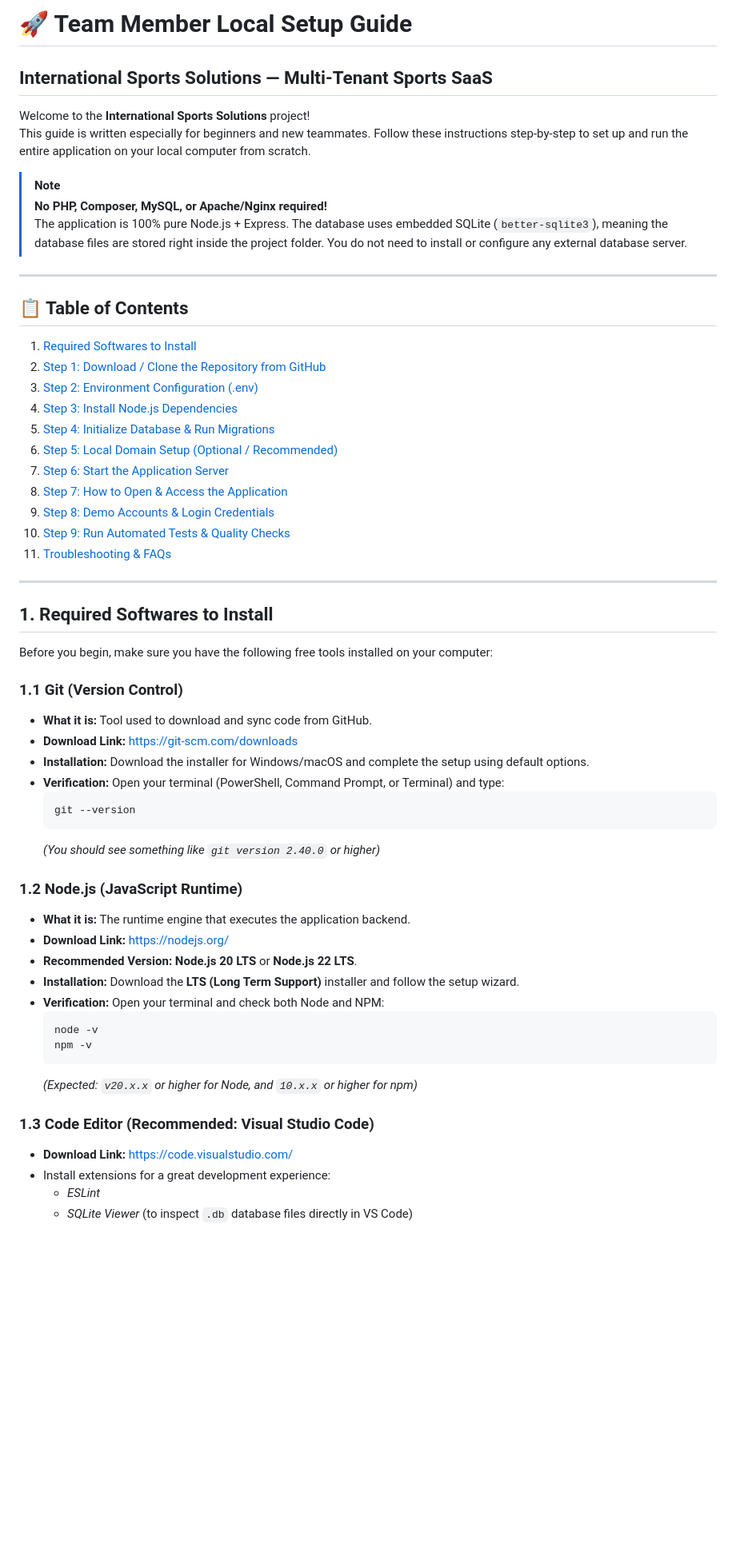
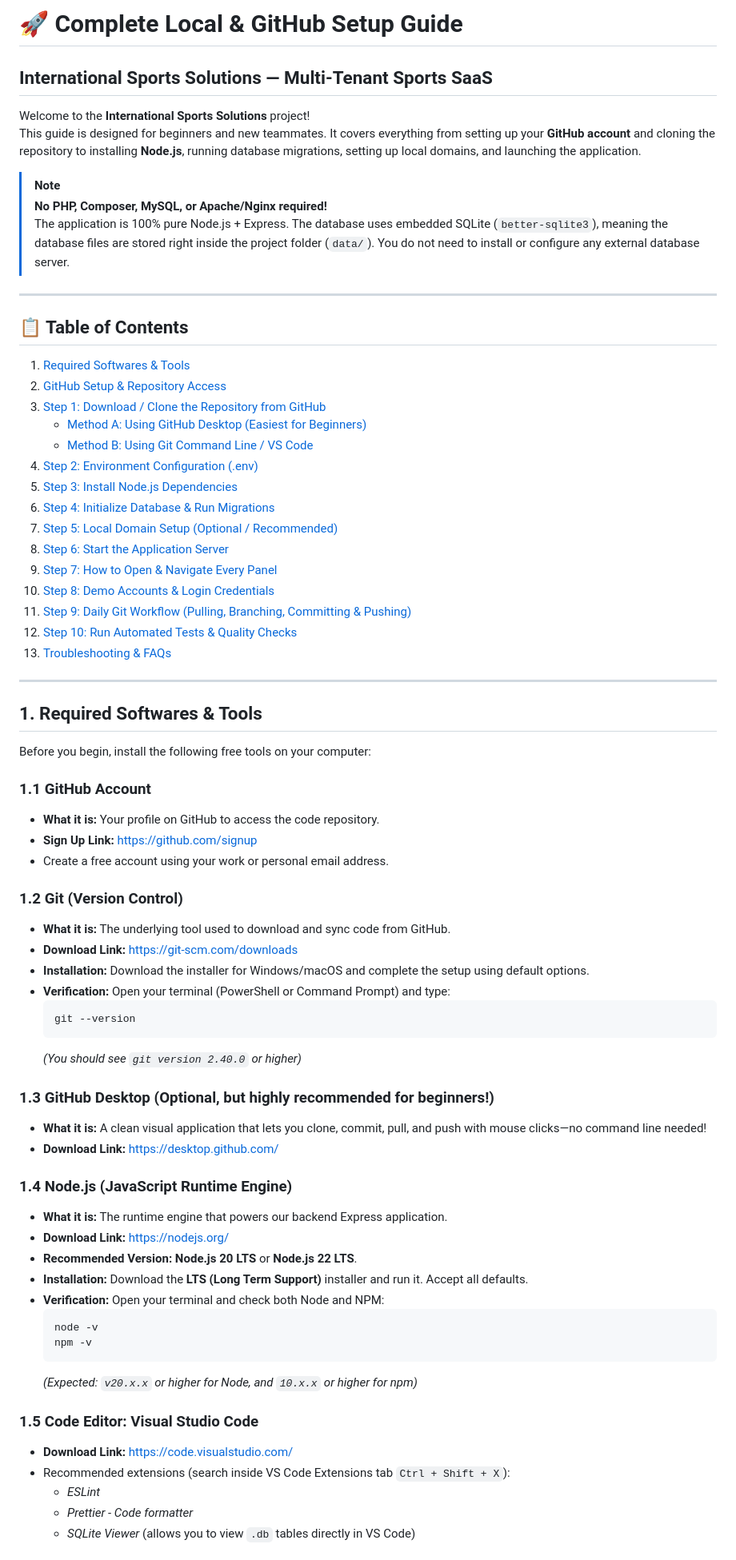
Before and after one commit to anilvaja/InternationalSportsSolutions, a Markdown page: LOCAL_SETUP_GUIDE.md, the part around one of its changes. Shown at 80% size. Drawn GitHub-style; blank space fills up the shorter version.

Commit message:
docs: expand LOCAL_SETUP_GUIDE.md with complete GitHub setup, GitHub Desktop instructions, and daily Git workflow

````diff
--- a/LOCAL_SETUP_GUIDE.md
+++ b/LOCAL_SETUP_GUIDE.md
@@ -1,49 +1,62 @@
-# 🚀 Team Member Local Setup Guide
+# 🚀 Complete Local & GitHub Setup Guide
 ## International Sports Solutions — Multi-Tenant Sports SaaS
 
 Welcome to the **International Sports Solutions** project!
-This guide is written especially for beginners and new teammates. Follow these instructions step-by-step to set up and run the entire application on your local computer from scratch.
+This guide is designed for beginners and new teammates. It covers everything from setting up your **GitHub account** and cloning the repository to installing **Node.js**, running database migrations, setting up local domains, and launching the application.
 
 > [!NOTE]
 > **No PHP, Composer, MySQL, or Apache/Nginx required!**
-> The application is 100% pure Node.js + Express. The database uses embedded SQLite (`better-sqlite3`), meaning the database files are stored right inside the project folder. You do not need to install or configure any external database server.
+> The application is 100% pure Node.js + Express. The database uses embedded SQLite (`better-sqlite3`), meaning the database files are stored right inside the project folder (`data/`). You do not need to install or configure any external database server.
 
 ---
 
 ## 📋 Table of Contents
-1. [Required Softwares to Install](#1-required-softwares-to-install)
-2. [Step 1: Download / Clone the Repository from GitHub](#step-1-download--clone-the-repository-from-github)
-3. [Step 2: Environment Configuration (.env)](#step-2-environment-configuration-env)
-4. [Step 3: Install Node.js Dependencies](#step-3-install-nodejs-dependencies)
-5. [Step 4: Initialize Database & Run Migrations](#step-4-initialize-database--run-migrations)
-6. [Step 5: Local Domain Setup (Optional / Recommended)](#step-5-local-domain-setup-optional--recommended)
-7. [Step 6: Start the Application Server](#step-6-start-the-application-server)
-8. [Step 7: How to Open & Access the Application](#step-7-how-to-open--access-the-application)
-9. [Step 8: Demo Accounts & Login Credentials](#step-8-demo-accounts--login-credentials)
-10. [Step 9: Run Automated Tests & Quality Checks](#step-9-run-automated-tests--quality-checks)
-11. [Troubleshooting & FAQs](#troubleshooting--faqs)
+1. [Required Softwares & Tools](#1-required-softwares--tools)
+2. [GitHub Setup & Repository Access](#2-github-setup--repository-access)
+3. [Step 1: Download / Clone the Repository from GitHub](#step-1-download--clone-the-repository-from-github)
+   - [Method A: Using GitHub Desktop (Easiest for Beginners)](#method-a-using-github-desktop-easiest-for-beginners)
+   - [Method B: Using Git Command Line / VS Code](#method-b-using-git-command-line--vs-code)
+4. [Step 2: Environment Configuration (.env)](#step-2-environment-configuration-env)
+5. [Step 3: Install Node.js Dependencies](#step-3-install-nodejs-dependencies)
+6. [Step 4: Initialize Database & Run Migrations](#step-4-initialize-database--run-migrations)
+7. [Step 5: Local Domain Setup (Optional / Recommended)](#step-5-local-domain-setup-optional--recommended)
+8. [Step 6: Start the Application Server](#step-6-start-the-application-server)
+9. [Step 7: How to Open & Navigate Every Panel](#step-7-how-to-open--navigate-every-panel)
+10. [Step 8: Demo Accounts & Login Credentials](#step-8-demo-accounts--login-credentials)
+11. [Step 9: Daily Git Workflow (Pulling, Branching, Committing & Pushing)](#step-9-daily-git-workflow-pulling-branching-committing--pushing)
+12. [Step 10: Run Automated Tests & Quality Checks](#step-10-run-automated-tests--quality-checks)
+13. [Troubleshooting & FAQs](#troubleshooting--faqs)
 
 ---
 
-## 1. Required Softwares to Install
+## 1. Required Softwares & Tools
 
-Before you begin, make sure you have the following free tools installed on your computer:
+Before you begin, install the following free tools on your computer:
 
-### 1.1 Git (Version Control)
-- **What it is:** Tool used to download and sync code from GitHub.
+### 1.1 GitHub Account
+- **What it is:** Your profile on GitHub to access the code repository.
+- **Sign Up Link:** [https://github.com/signup](https://github.com/signup)
+- Create a free account using your work or personal email address.
+
+### 1.2 Git (Version Control)
+- **What it is:** The underlying tool used to download and sync code from GitHub.
 - **Download Link:** [https://git-scm.com/downloads](https://git-scm.com/downloads)
 - **Installation:** Download the installer for Windows/macOS and complete the setup using default options.
-- **Verification:** Open your terminal (PowerShell, Command Prompt, or Terminal) and type:
+- **Verification:** Open your terminal (PowerShell or Command Prompt) and type:
   ```bash
   git --version
   ```
-  *(You should see something like `git version 2.40.0` or higher)*
+  *(You should see `git version 2.40.0` or higher)*
 
-### 1.2 Node.js (JavaScript Runtime)
-- **What it is:** The runtime engine that executes the application backend.
+### 1.3 GitHub Desktop (Optional, but highly recommended for beginners!)
+- **What it is:** A clean visual application that lets you clone, commit, pull, and push with mouse clicks—no command line needed!
+- **Download Link:** [https://desktop.github.com/](https://desktop.github.com/)
+
+### 1.4 Node.js (JavaScript Runtime Engine)
+- **What it is:** The runtime engine that powers our backend Express application.
 - **Download Link:** [https://nodejs.org/](https://nodejs.org/)
 - **Recommended Version:** **Node.js 20 LTS** or **Node.js 22 LTS**.
-- **Installation:** Download the **LTS (Long Term Support)** installer and follow the setup wizard.
+- **Installation:** Download the **LTS (Long Term Support)** installer and run it. Accept all defaults.
 - **Verification:** Open your terminal and check both Node and NPM:
   ```bash
   node -v
@@ -51,9 +64,10 @@ Before you begin, make sure you have the following free tools installed on your
   ```
   *(Expected: `v20.x.x` or higher for Node, and `10.x.x` or higher for npm)*
 
-### 1.3 Code Editor (Recommended: Visual Studio Code)
+### 1.5 Code Editor: Visual Studio Code
 - **Download Link:** [https://code.visualstudio.com/](https://code.visualstudio.com/)
-- Install extensions for a great development experience:
+- Recommended extensions (search inside VS Code Extensions tab `Ctrl + Shift + X`):
   - *ESLint*
-  - *SQLite Viewer* (to inspect `.db` database files directly in VS Code)
+  - *Prettier - Code formatter*
+  - *SQLite Viewer* (allows you to view `.db` tables directly in VS Code)
 
````
Also changed, not shown: other parts of LOCAL_SETUP_GUIDE.md (+126 -39 lines).
